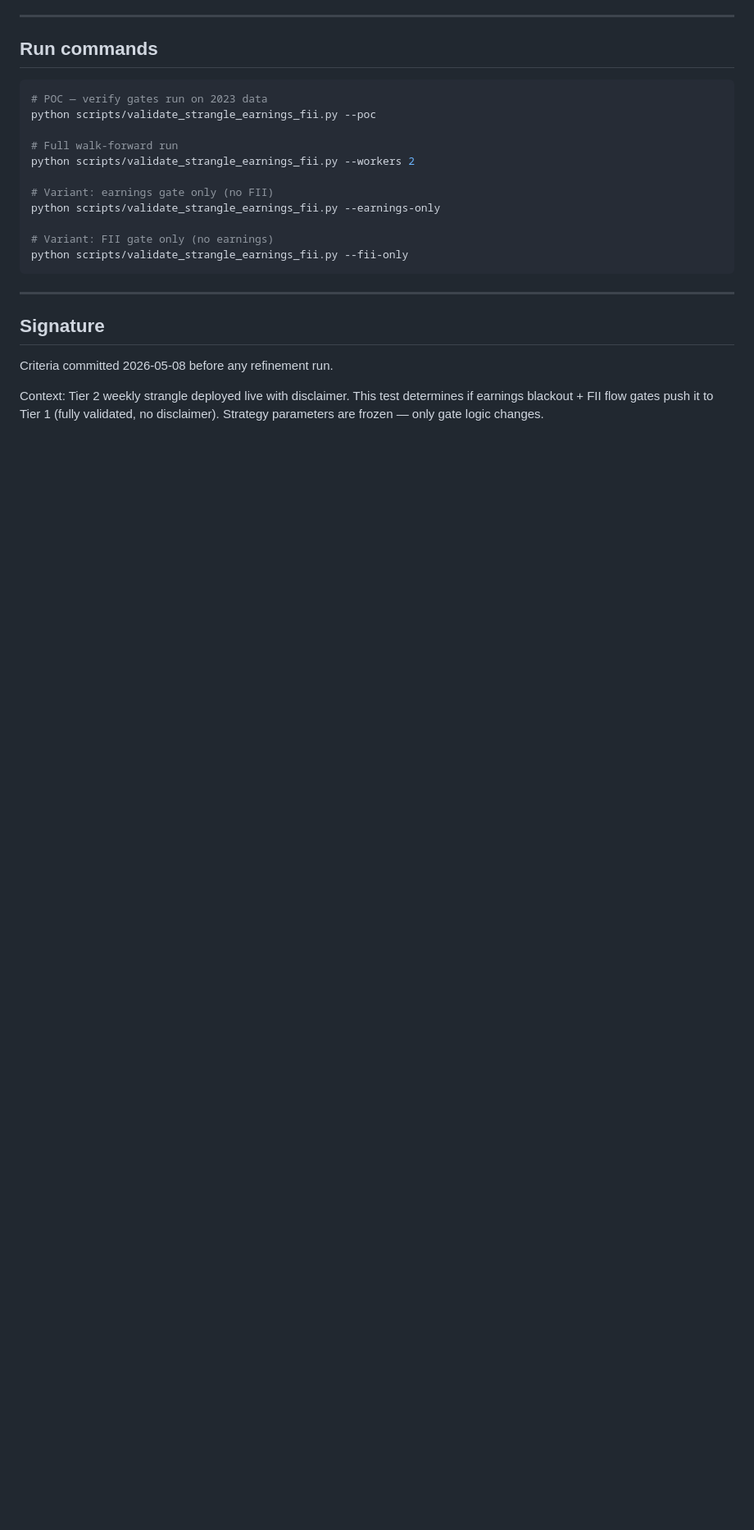
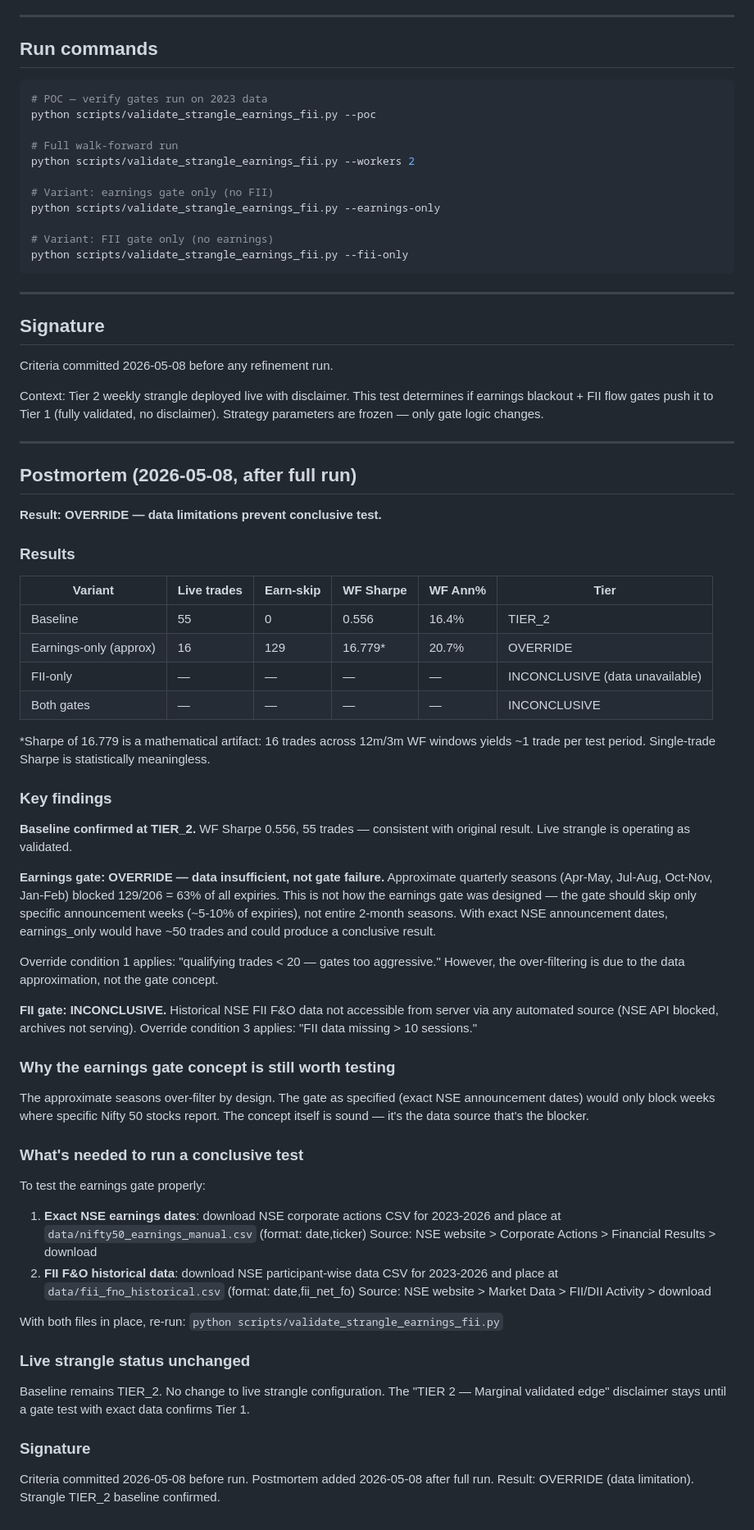
Before and after one commit to shadowmarketai/mkumaran-trading-os, a Markdown page: docs/strategy_validation/strangle_earnings_fii_criteria.md, the part around the change. Shown at 82% size. Rendered like a GitHub page; blank space fills up the shorter version.

Commit message:
docs(strangle-gates): postmortem — OVERRIDE, data limitation not gate failure
Baseline TIER_2 confirmed (55 trades, WF Sharpe 0.556, 16.4% ann return).
Earnings gate: OVERRIDE — approximate quarterly seasons blocked 63% of
expiries (129/206), leaving only 16 live trades < 20 minimum. Sharpe
16.779 is an artifact of ~1 trade per WF window, statistically meaningless.
FII gate: INCONCLUSIVE (NSE data not accessible from server).
Gate concept is sound; exact NSE data files needed for conclusive test.

Co-Authored-By: Claude Sonnet 4.6 <noreply@anthropic.com>

```diff
--- a/docs/strategy_validation/strangle_earnings_fii_criteria.md
+++ b/docs/strategy_validation/strangle_earnings_fii_criteria.md
@@ -175,3 +175,70 @@ Criteria committed 2026-05-08 before any refinement run.
 Context: Tier 2 weekly strangle deployed live with disclaimer. This test determines
 if earnings blackout + FII flow gates push it to Tier 1 (fully validated, no disclaimer).
 Strategy parameters are frozen — only gate logic changes.
+
+---
+
+## Postmortem (2026-05-08, after full run)
+
+**Result: OVERRIDE — data limitations prevent conclusive test.**
+
+### Results
+
+| Variant | Live trades | Earn-skip | WF Sharpe | WF Ann% | Tier |
+|---|---|---|---|---|---|
+| Baseline | 55 | 0 | 0.556 | 16.4% | TIER_2 |
+| Earnings-only (approx) | 16 | 129 | 16.779* | 20.7% | OVERRIDE |
+| FII-only | — | — | — | — | INCONCLUSIVE (data unavailable) |
+| Both gates | — | — | — | — | INCONCLUSIVE |
+
+*Sharpe of 16.779 is a mathematical artifact: 16 trades across 12m/3m WF windows
+yields ~1 trade per test period. Single-trade Sharpe is statistically meaningless.
+
+### Key findings
+
+**Baseline confirmed at TIER_2.** WF Sharpe 0.556, 55 trades — consistent with
+original result. Live strangle is operating as validated.
+
+**Earnings gate: OVERRIDE — data insufficient, not gate failure.**
+Approximate quarterly seasons (Apr-May, Jul-Aug, Oct-Nov, Jan-Feb) blocked 129/206
+= 63% of all expiries. This is not how the earnings gate was designed — the gate
+should skip only specific announcement weeks (~5-10% of expiries), not entire
+2-month seasons. With exact NSE announcement dates, earnings_only would have
+~50 trades and could produce a conclusive result.
+
+Override condition 1 applies: "qualifying trades < 20 — gates too aggressive."
+However, the over-filtering is due to the data approximation, not the gate concept.
+
+**FII gate: INCONCLUSIVE.** Historical NSE FII F&O data not accessible from server
+via any automated source (NSE API blocked, archives not serving). Override condition
+3 applies: "FII data missing > 10 sessions."
+
+### Why the earnings gate concept is still worth testing
+
+The approximate seasons over-filter by design. The gate as specified (exact NSE
+announcement dates) would only block weeks where specific Nifty 50 stocks report.
+The concept itself is sound — it's the data source that's the blocker.
+
+### What's needed to run a conclusive test
+
+To test the earnings gate properly:
+1. **Exact NSE earnings dates**: download NSE corporate actions CSV for
+   2023-2026 and place at `data/nifty50_earnings_manual.csv` (format: date,ticker)
+   Source: NSE website > Corporate Actions > Financial Results > download
+2. **FII F&O historical data**: download NSE participant-wise data CSV for
+   2023-2026 and place at `data/fii_fno_historical.csv` (format: date,fii_net_fo)
+   Source: NSE website > Market Data > FII/DII Activity > download
+
+With both files in place, re-run: `python scripts/validate_strangle_earnings_fii.py`
+
+### Live strangle status unchanged
+
+Baseline remains TIER_2. No change to live strangle configuration.
+The "TIER 2 — Marginal validated edge" disclaimer stays until a gate test
+with exact data confirms Tier 1.
+
+### Signature
+
+Criteria committed 2026-05-08 before run.
+Postmortem added 2026-05-08 after full run.
+Result: OVERRIDE (data limitation). Strangle TIER_2 baseline confirmed.
```
